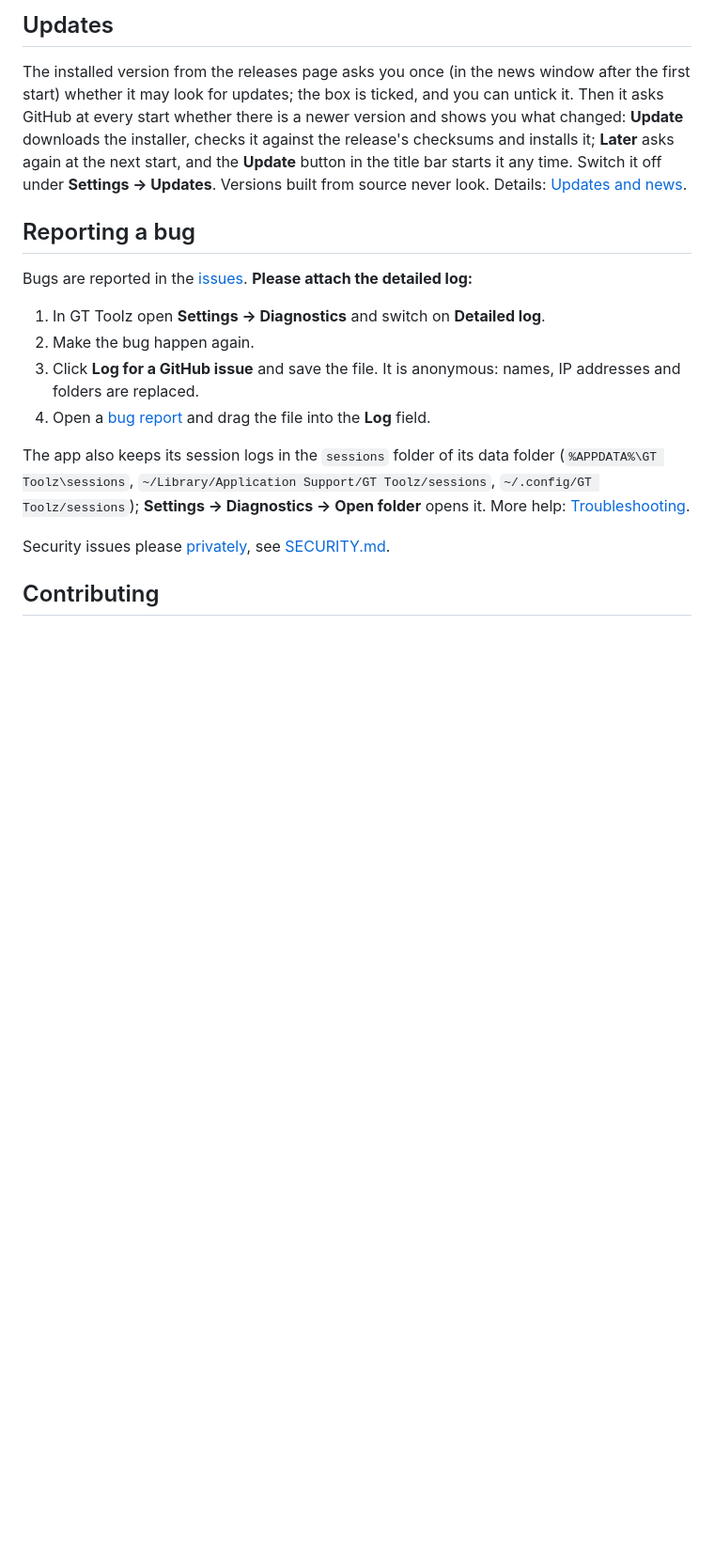
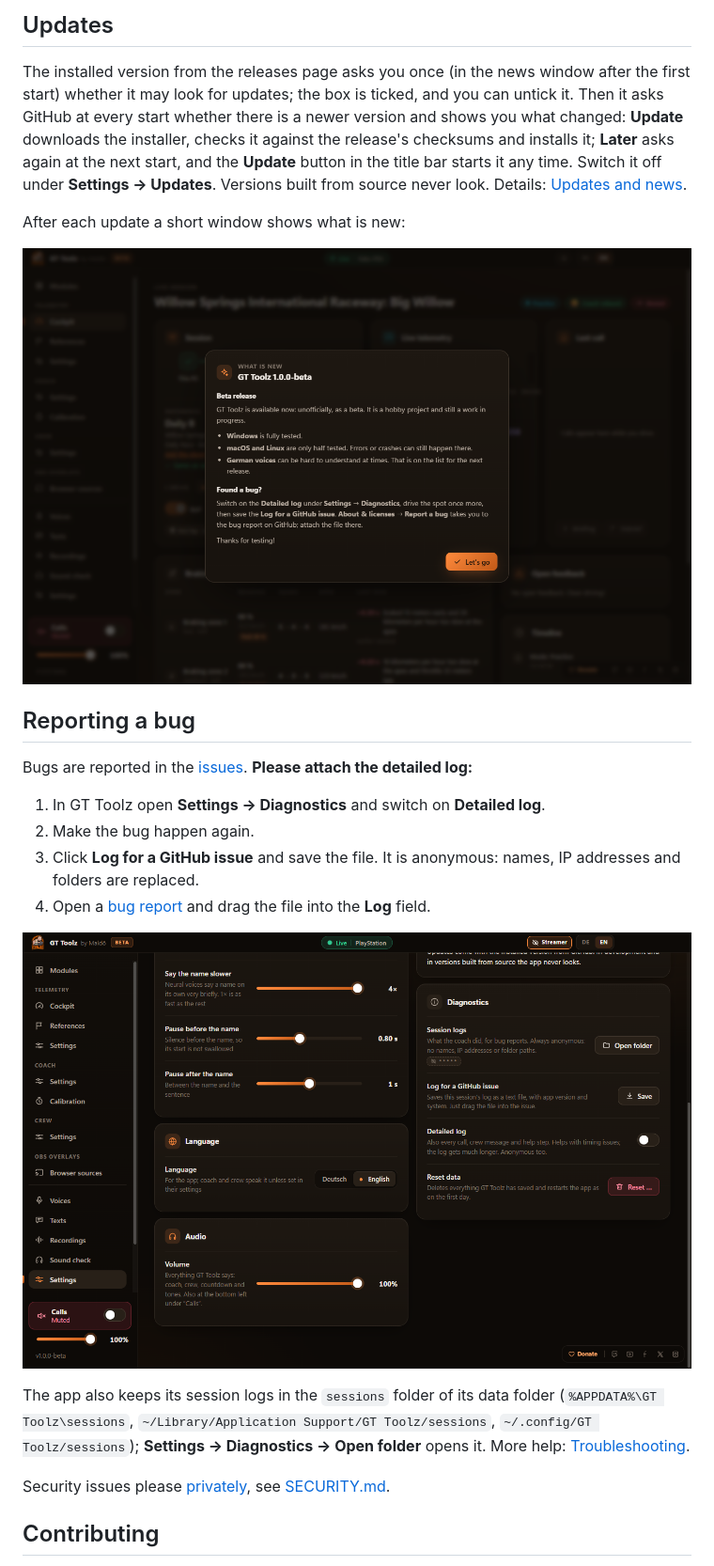
Before and after one commit to nfMalde/gt-toolz, a Markdown page: README.md, the part around one of its changes. Shown at 94% size. GitHub-like rendering; pictures changed too: docs/images/diagnostics.png (added), docs/images/news.png (added); blank space fills up the shorter version.

```diff
--- a/README.md
+++ b/README.md
@@ -123,6 +189,10 @@ installs it; **Later** asks again at the next start, and the **Update** button i
 Switch it off under **Settings → Updates**. Versions built from source never look. Details:
 [Updates and news](docs/user/updates.md).
 
+After each update a short window shows what is new:
+
+![The news window of 1.0.0 Beta](docs/images/news.png)
+
 ## Reporting a bug
 
 Bugs are reported in the [issues](https://github.com/nfMalde/gt-toolz/issues/new/choose). **Please attach the
@@ -133,6 +203,8 @@ detailed log:**
 3. Click **Log for a GitHub issue** and save the file. It is anonymous: names, IP addresses and folders are replaced.
 4. Open a [bug report](https://github.com/nfMalde/gt-toolz/issues/new?template=bug_report.yml) and drag the file into
    the **Log** field.
+
+![Settings → Diagnostics: the session logs, Log for a GitHub issue, and the Detailed log switch](docs/images/diagnostics.png)
 
 The app also keeps its session logs in the `sessions` folder of its data folder (`%APPDATA%\GT Toolz\sessions`,
 `~/Library/Application Support/GT Toolz/sessions`, `~/.config/GT Toolz/sessions`); **Settings → Diagnostics → Open
```
Also changed, not shown: other parts of README.md (+68 -2 lines), docs/dev/testing.md (+3 -1 lines), docs/images/cockpit.png (added), docs/images/modules.png (added), docs/images/obs-overlays.png (added), docs/images/welcome.png (added), 1 other file.
